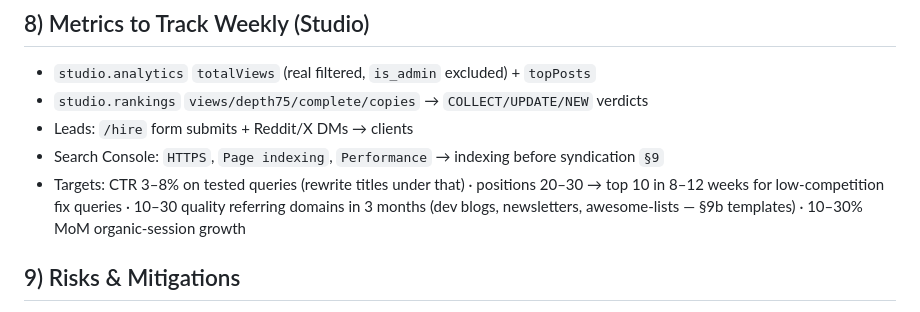
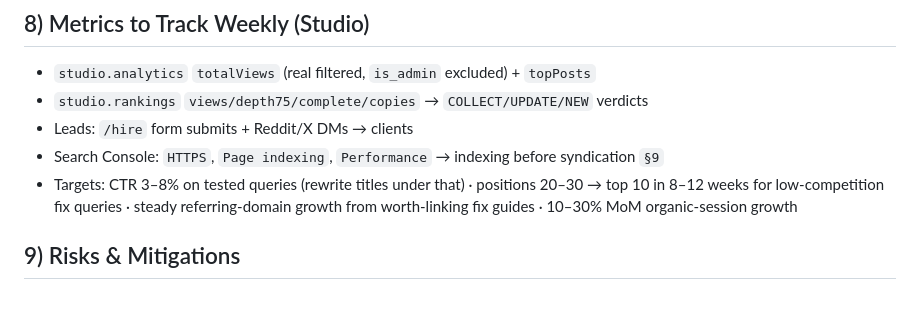
Before and after one commit to mrjoynaldev/Travel-website-, a Markdown page: docs/ROADMAP.md, the part around the change. GitHub-like rendering.

```diff
--- a/docs/ROADMAP.md
+++ b/docs/ROADMAP.md
@@ -98,9 +98,9 @@ Only after: `10k+ monthly` + `regular returning`. Then AdSense `Step 3–4`, not
 - Leads: `/hire` form submits + Reddit/X DMs → clients
 - Search Console: `HTTPS`, `Page indexing`, `Performance` → indexing before syndication `§9`
 - Targets: CTR 3–8% on tested queries (rewrite titles under that) · positions
-  20–30 → top 10 in 8–12 weeks for low-competition fix queries · 10–30
-  quality referring domains in 3 months (dev blogs, newsletters,
-  awesome-lists — §9b templates) · 10–30% MoM organic-session growth
+  20–30 → top 10 in 8–12 weeks for low-competition fix queries · steady
+  referring-domain growth from worth-linking fix guides · 10–30% MoM
+  organic-session growth
 
 ## 9) Risks & Mitigations
 - Broad positioning → pick A, stay sharp 60 days.
```
Also changed, not shown: docs/POST-WRITING-SKILL.md (+0 -24 lines).
